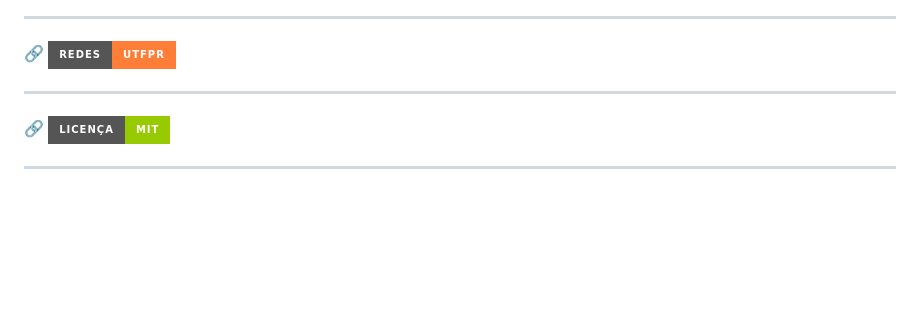
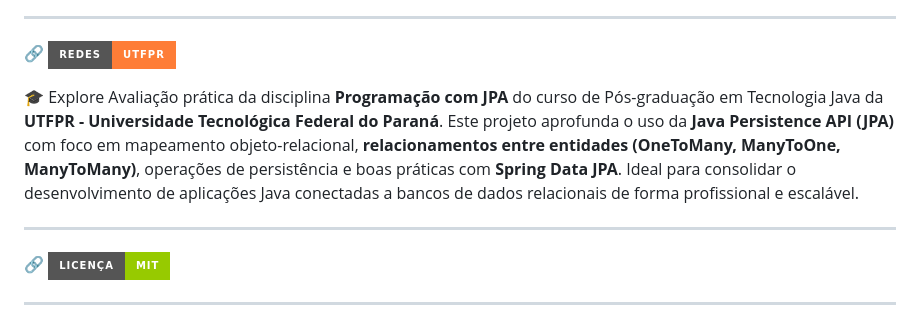
Before and after one commit to alfecjo/java-spring-testes, a Markdown page: README.md, the part around the change. Rendered like a GitHub page; badges without logos; blank space fills up the shorter version.

```diff
--- a/README.md
+++ b/README.md
@@ -36,7 +36,9 @@
 
 ---
 
-🔗 [![Testes](https://img.shields.io/badge/Redes-UTFPR-orange?style=for-the-badge)](./redes)
+🔗 [![Testes](https://img.shields.io/badge/Redes-UTFPR-orange?style=for-the-badge)](./spring-data-jpa-main)
+
+<p> 🎓 Explore Avaliação prática da disciplina <strong>Programação com JPA</strong> do curso de Pós-graduação em Tecnologia Java da <strong>UTFPR - Universidade Tecnológica Federal do Paraná</strong>. Este projeto aprofunda o uso da <strong>Java Persistence API (JPA)</strong> com foco em mapeamento objeto-relacional, <strong>relacionamentos entre entidades (OneToMany, ManyToOne, ManyToMany)</strong>, operações de persistência e boas práticas com <strong>Spring Data JPA</strong>. Ideal para consolidar o desenvolvimento de aplicações Java conectadas a bancos de dados relacionais de forma profissional e escalável. </p>
 
 ---
 
```
